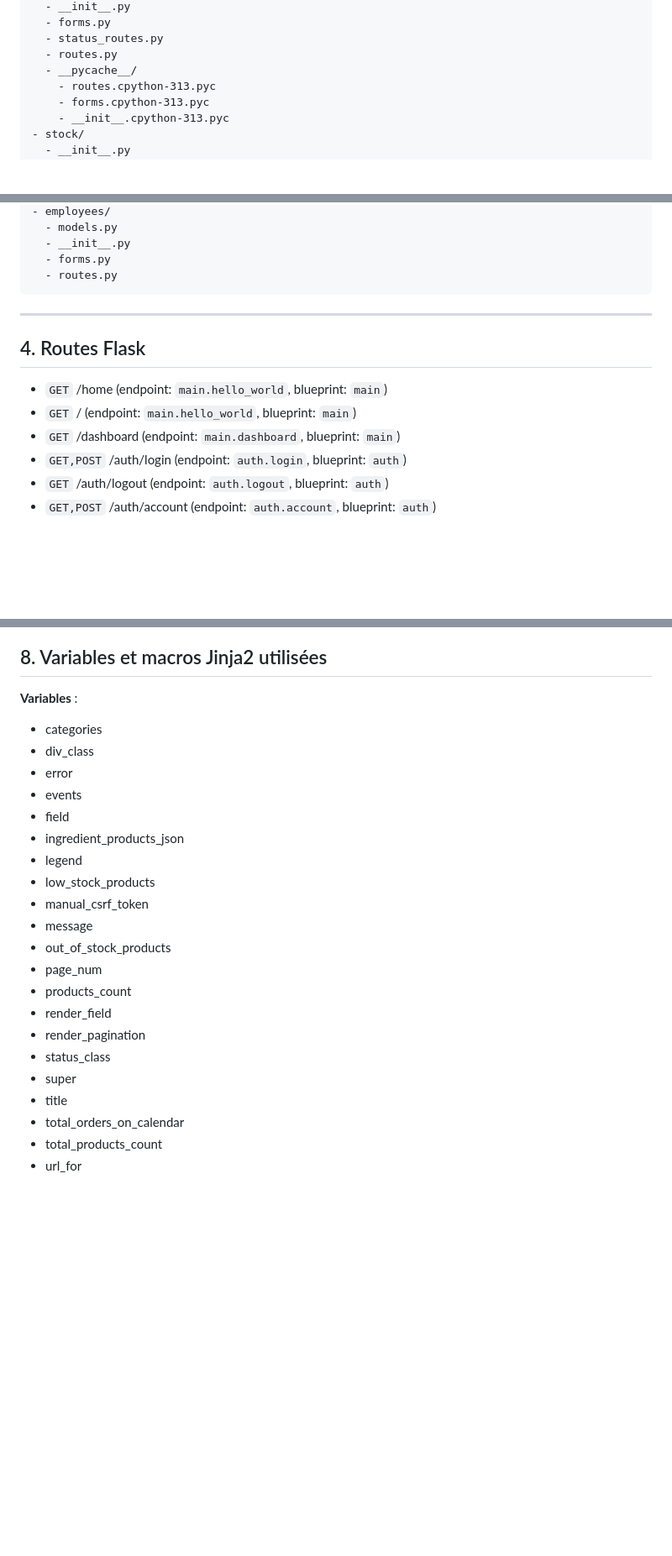
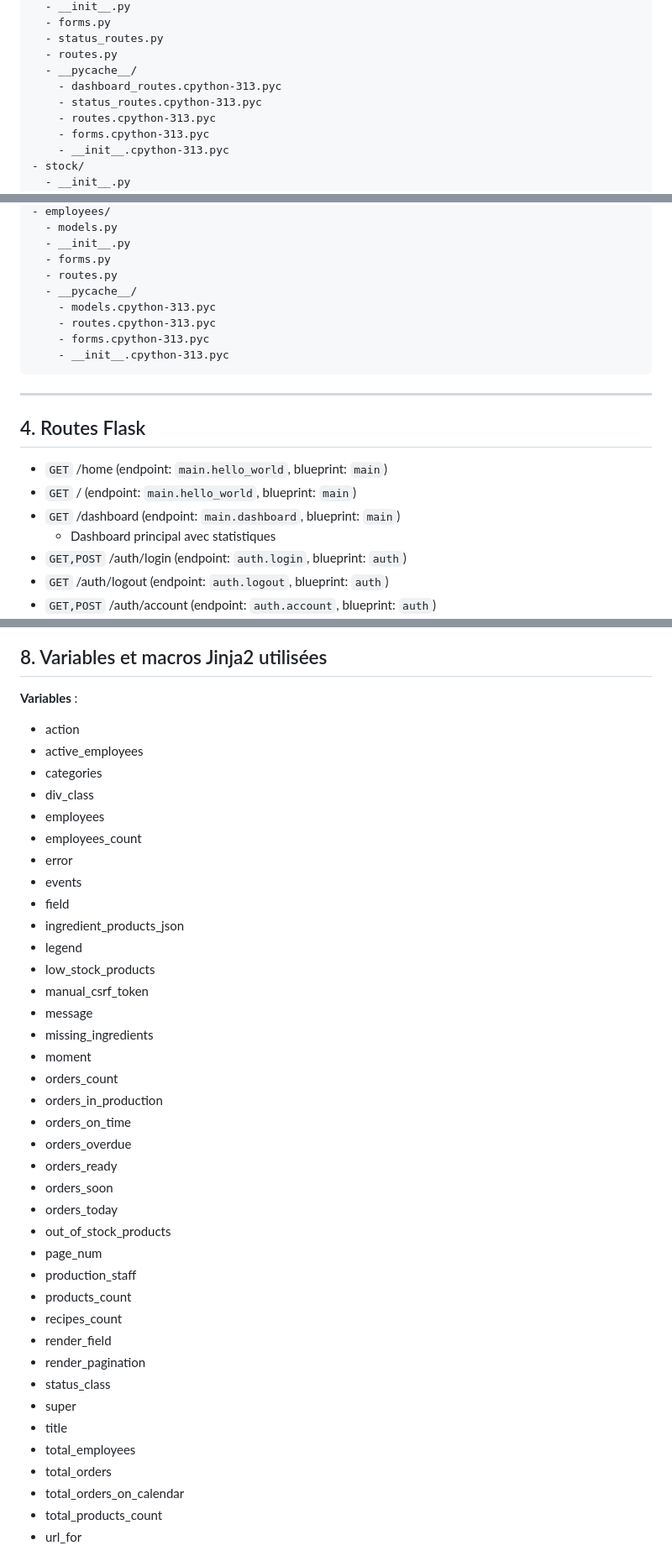
Before and after one commit to infocrasher/fee-maison-erp, a Markdown page: ERP_CORE_ARCHITECTURE.md, 3 parts joined by grey strips. Shown at 84% size. Rendered like a GitHub page; blank space fills up the shorter version.

````diff
--- a/ERP_CORE_ARCHITECTURE.md
+++ b/ERP_CORE_ARCHITECTURE.md
@@ -165,6 +165,8 @@ ERP complet et autonome pour Fée Maison avec toutes les fonctionnalités métie
   - status_routes.py
   - routes.py
   - __pycache__/
+    - dashboard_routes.cpython-313.pyc
+    - status_routes.cpython-313.pyc
     - routes.cpython-313.pyc
     - forms.cpython-313.pyc
     - __init__.cpython-313.pyc
@@ -187,6 +189,11 @@ ERP complet et autonome pour Fée Maison avec toutes les fonctionnalités métie
   - __init__.py
   - forms.py
   - routes.py
+  - __pycache__/
+    - models.cpython-313.pyc
+    - routes.cpython-313.pyc
+    - forms.cpython-313.pyc
+    - __init__.cpython-313.pyc
 ```
 
 ---
@@ -195,6 +202,7 @@ ERP complet et autonome pour Fée Maison avec toutes les fonctionnalités métie
 - `GET` /home (endpoint: `main.hello_world`, blueprint: `main`)
 - `GET` / (endpoint: `main.hello_world`, blueprint: `main`)
 - `GET` /dashboard (endpoint: `main.dashboard`, blueprint: `main`)
+    - Dashboard principal avec statistiques
 - `GET,POST` /auth/login (endpoint: `auth.login`, blueprint: `auth`)
 - `GET` /auth/logout (endpoint: `auth.logout`, blueprint: `auth`)
 - `GET,POST` /auth/account (endpoint: `auth.account`, blueprint: `auth`)
@@ -251,8 +296,12 @@ ERP complet et autonome pour Fée Maison avec toutes les fonctionnalités métie
 
 ## 8. Variables et macros Jinja2 utilisées
 **Variables** :
+- action
+- active_employees
 - categories
 - div_class
+- employees
+- employees_count
 - error
 - events
 - field
@@ -261,14 +310,27 @@ ERP complet et autonome pour Fée Maison avec toutes les fonctionnalités métie
 - low_stock_products
 - manual_csrf_token
 - message
+- missing_ingredients
+- moment
+- orders_count
+- orders_in_production
+- orders_on_time
+- orders_overdue
+- orders_ready
+- orders_soon
+- orders_today
 - out_of_stock_products
 - page_num
+- production_staff
 - products_count
+- recipes_count
 - render_field
 - render_pagination
 - status_class
 - super
 - title
+- total_employees
+- total_orders
 - total_orders_on_calendar
 - total_products_count
 - url_for
````
Also changed, not shown: other parts of ERP_CORE_ARCHITECTURE.md (+37 -0 lines).
